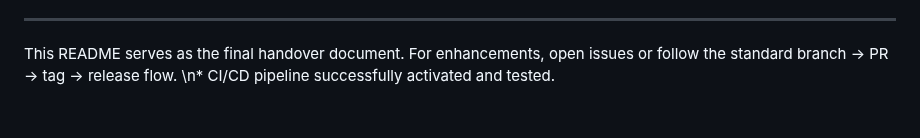
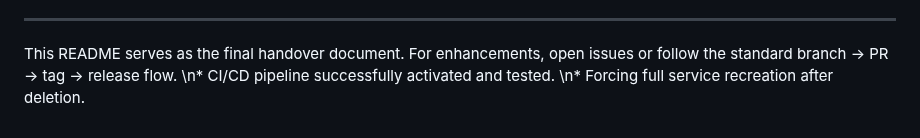
Before and after one commit to solutions07/skycap-ai-final-project, a Markdown page: README.md, the part around the change. GitHub-like rendering.

Commit message:
chore(ci): force full service recreation after deletion

```diff
--- a/README.md
+++ b/README.md
@@ -221,3 +221,4 @@ gcloud run deploy skycap-ai-service \
 ---
 This README serves as the final handover document. For enhancements, open issues or follow the standard branch → PR → tag → release flow.
 \n* CI/CD pipeline successfully activated and tested.
+\n* Forcing full service recreation after deletion.
```
